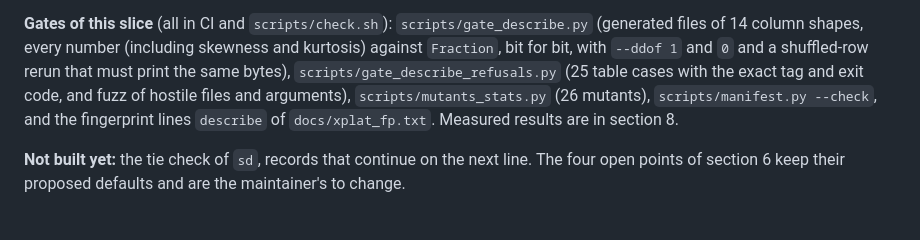
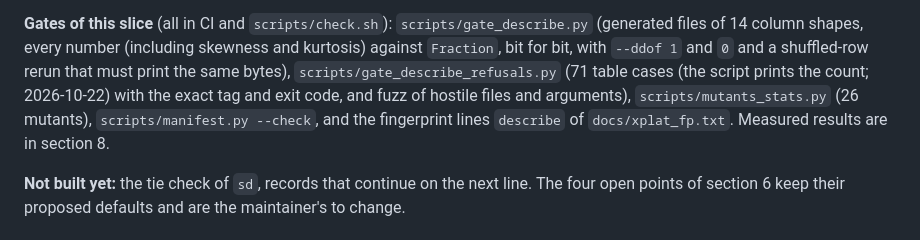
Before and after one commit to alpibrusl/cancho-stats, a Markdown page: docs/describe.md, the part around one of its changes. Drawn GitHub-style.

Commit message:
describe.md: the 2026-10-22 re-run and its corrections, in place
Co-Authored-By: Claude Sonnet 5.5 <noreply@anthropic.com>
Claude-Session: https://claude.ai/code/session_01U2ZtkLWSFbTiQYs1mHWeup

```diff
--- a/docs/describe.md
+++ b/docs/describe.md
@@ -80,7 +80,7 @@ distinct levels and bins each have a flag, a default and a ceiling, checked befo
 * Rules of this tool's own: `stats.csv-ragged`, `stats.csv-multiline`, `stats.csv-bad-quote`, `stats.no-header`, `stats.bad-verb` (exit 2), `limit.too-many-rows`, `limit.too-many-columns`, each with exit 8 except the verb.
 
 **Gates of this slice** (all in CI and `scripts/check.sh`): `scripts/gate_describe.py` (generated files of 14 column shapes, every number (including skewness and kurtosis) against `Fraction`, bit for bit, with `--ddof 1` and `0` and a shuffled-row rerun that must print
-the same bytes), `scripts/gate_describe_refusals.py` (25 table cases with the exact tag and exit code, and fuzz of hostile files and arguments), `scripts/mutants_stats.py` (26 mutants), `scripts/manifest.py --check`, and the
+the same bytes), `scripts/gate_describe_refusals.py` (71 table cases (the script prints the count; 2026-10-22) with the exact tag and exit code, and fuzz of hostile files and arguments), `scripts/mutants_stats.py` (26 mutants), `scripts/manifest.py --check`, and the
 fingerprint lines `describe` of `docs/xplat_fp.txt`. Measured results are in section 8.
 
 **Not built yet:** the tie check of `sd`, records that continue on the next line. The four open points of section 6 keep their proposed defaults and are the maintainer's to change.
```
Also changed, not shown: other parts of docs/describe.md (+2 -0 lines).
